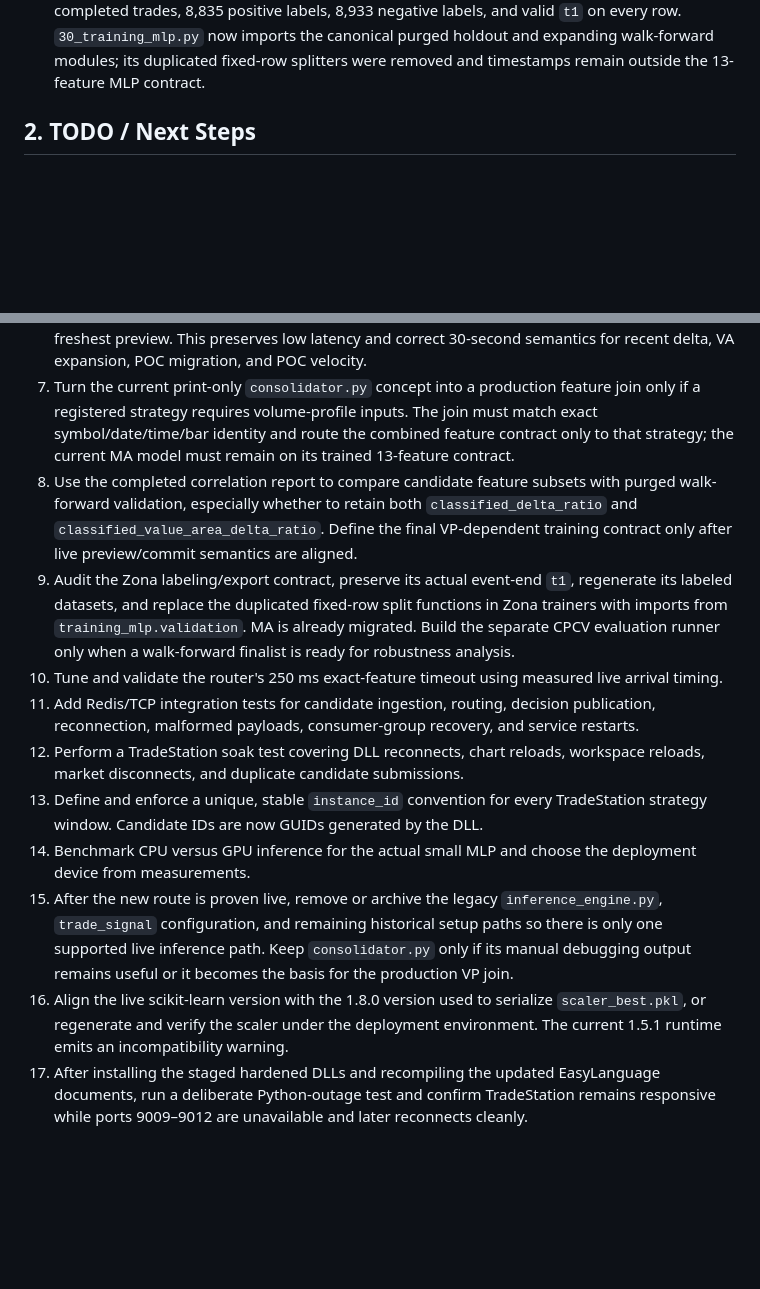
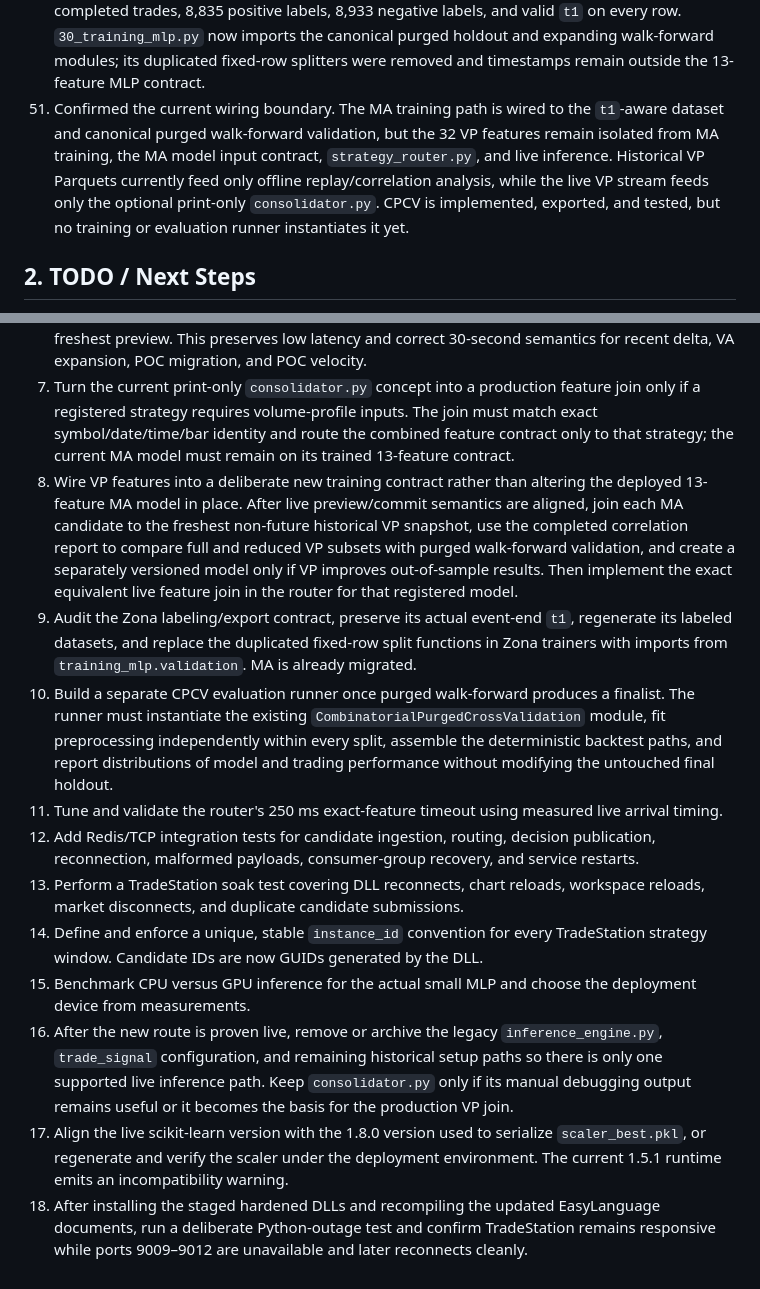
Before and after one commit to GGHOSTRADER/GNET, a Markdown page: pending.md, 2 parts joined by grey strips. Rendered like a GitHub page; blank space fills up the shorter version.

Commit message:
pending update

```diff
--- a/pending.md
+++ b/pending.md
@@ -63,6 +63,7 @@
 48. Added and executed `training_mlp.analyze_vp_correlations` across all 184,120 historical feature rows. It writes complete Pearson and Spearman matrices, all 496 unique feature pairs, threshold-filtered pairs, and feature diagnostics under `historical_vp/features/correlation/`. With high redundancy defined as `|r| >= 0.90` and severe redundancy as `|r| >= 0.95`, one pair was severe (`classified_delta_ratio` versus `classified_value_area_delta_ratio`, Pearson 0.9744) and two additional pairs were high by Spearman (`poc_concentration` versus `profile_entropy`, -0.9485; `va_width` versus `profile_entropy`, 0.9390). No feature was constant. No feature was removed automatically; final selection must be validated against out-of-sample model performance.
 49. Added a canonical event-aware financial-validation package under `training_mlp/validation/`. `PurgedWalkForward` provides past-only expanding folds with label-interval purging; `CombinatorialPurgedCrossValidation` provides CPCV(N, k), observation-count embargoes, and deterministic backtest-path assignments; both share one tested `[event_start, t1]` overlap implementation. The modules remain separate and importable so MA, Zona, and future VP trainers do not duplicate split logic.
 50. Migrated MA labeling and training to actual event-end timestamps. `study_pipeline.py` now pairs each numbered TradeStation entry with its following close, interprets TradeStation date-only timestamps as midnight, excludes the explicit open trade, validates completed pairs, and writes `t1` without adding exit type as a feature. The regenerated MA dataset contains 17,768 completed trades, 8,835 positive labels, 8,933 negative labels, and valid `t1` on every row. `30_training_mlp.py` now imports the canonical purged holdout and expanding walk-forward modules; its duplicated fixed-row splitters were removed and timestamps remain outside the 13-feature MLP contract.
+51. Confirmed the current wiring boundary. The MA training path is wired to the `t1`-aware dataset and canonical purged walk-forward validation, but the 32 VP features remain isolated from MA training, the MA model input contract, `strategy_router.py`, and live inference. Historical VP Parquets currently feed only offline replay/correlation analysis, while the live VP stream feeds only the optional print-only `consolidator.py`. CPCV is implemented, exported, and tested, but no training or evaluation runner instantiates it yet.
 
 ## 2. TODO / Next Steps
 
@@ -73,13 +74,14 @@
 5. Add and validate a Zona registry directory once its production artifact set and live feature contract are finalized.
 6. Align the live VP adapter with the agreed just-in-time rule now implemented offline: publish refreshed previews during the final second, but commit interval-history state only once using the freshest preview. This preserves low latency and correct 30-second semantics for recent delta, VA expansion, POC migration, and POC velocity.
 7. Turn the current print-only `consolidator.py` concept into a production feature join only if a registered strategy requires volume-profile inputs. The join must match exact symbol/date/time/bar identity and route the combined feature contract only to that strategy; the current MA model must remain on its trained 13-feature contract.
-8. Use the completed correlation report to compare candidate feature subsets with purged walk-forward validation, especially whether to retain both `classified_delta_ratio` and `classified_value_area_delta_ratio`. Define the final VP-dependent training contract only after live preview/commit semantics are aligned.
-9. Audit the Zona labeling/export contract, preserve its actual event-end `t1`, regenerate its labeled datasets, and replace the duplicated fixed-row split functions in Zona trainers with imports from `training_mlp.validation`. MA is already migrated. Build the separate CPCV evaluation runner only when a walk-forward finalist is ready for robustness analysis.
-10. Tune and validate the router's 250 ms exact-feature timeout using measured live arrival timing.
-11. Add Redis/TCP integration tests for candidate ingestion, routing, decision publication, reconnection, malformed payloads, consumer-group recovery, and service restarts.
-12. Perform a TradeStation soak test covering DLL reconnects, chart reloads, workspace reloads, market disconnects, and duplicate candidate submissions.
-13. Define and enforce a unique, stable `instance_id` convention for every TradeStation strategy window. Candidate IDs are now GUIDs generated by the DLL.
-14. Benchmark CPU versus GPU inference for the actual small MLP and choose the deployment device from measurements.
-15. After the new route is proven live, remove or archive the legacy `inference_engine.py`, `trade_signal` configuration, and remaining historical setup paths so there is only one supported live inference path. Keep `consolidator.py` only if its manual debugging output remains useful or it becomes the basis for the production VP join.
-16. Align the live scikit-learn version with the 1.8.0 version used to serialize `scaler_best.pkl`, or regenerate and verify the scaler under the deployment environment. The current 1.5.1 runtime emits an incompatibility warning.
-17. After installing the staged hardened DLLs and recompiling the updated EasyLanguage documents, run a deliberate Python-outage test and confirm TradeStation remains responsive while ports 9009–9012 are unavailable and later reconnects cleanly.
+8. Wire VP features into a deliberate new training contract rather than altering the deployed 13-feature MA model in place. After live preview/commit semantics are aligned, join each MA candidate to the freshest non-future historical VP snapshot, use the completed correlation report to compare full and reduced VP subsets with purged walk-forward validation, and create a separately versioned model only if VP improves out-of-sample results. Then implement the exact equivalent live feature join in the router for that registered model.
+9. Audit the Zona labeling/export contract, preserve its actual event-end `t1`, regenerate its labeled datasets, and replace the duplicated fixed-row split functions in Zona trainers with imports from `training_mlp.validation`. MA is already migrated.
+10. Build a separate CPCV evaluation runner once purged walk-forward produces a finalist. The runner must instantiate the existing `CombinatorialPurgedCrossValidation` module, fit preprocessing independently within every split, assemble the deterministic backtest paths, and report distributions of model and trading performance without modifying the untouched final holdout.
+11. Tune and validate the router's 250 ms exact-feature timeout using measured live arrival timing.
+12. Add Redis/TCP integration tests for candidate ingestion, routing, decision publication, reconnection, malformed payloads, consumer-group recovery, and service restarts.
+13. Perform a TradeStation soak test covering DLL reconnects, chart reloads, workspace reloads, market disconnects, and duplicate candidate submissions.
+14. Define and enforce a unique, stable `instance_id` convention for every TradeStation strategy window. Candidate IDs are now GUIDs generated by the DLL.
+15. Benchmark CPU versus GPU inference for the actual small MLP and choose the deployment device from measurements.
+16. After the new route is proven live, remove or archive the legacy `inference_engine.py`, `trade_signal` configuration, and remaining historical setup paths so there is only one supported live inference path. Keep `consolidator.py` only if its manual debugging output remains useful or it becomes the basis for the production VP join.
+17. Align the live scikit-learn version with the 1.8.0 version used to serialize `scaler_best.pkl`, or regenerate and verify the scaler under the deployment environment. The current 1.5.1 runtime emits an incompatibility warning.
+18. After installing the staged hardened DLLs and recompiling the updated EasyLanguage documents, run a deliberate Python-outage test and confirm TradeStation remains responsive while ports 9009–9012 are unavailable and later reconnects cleanly.
```
